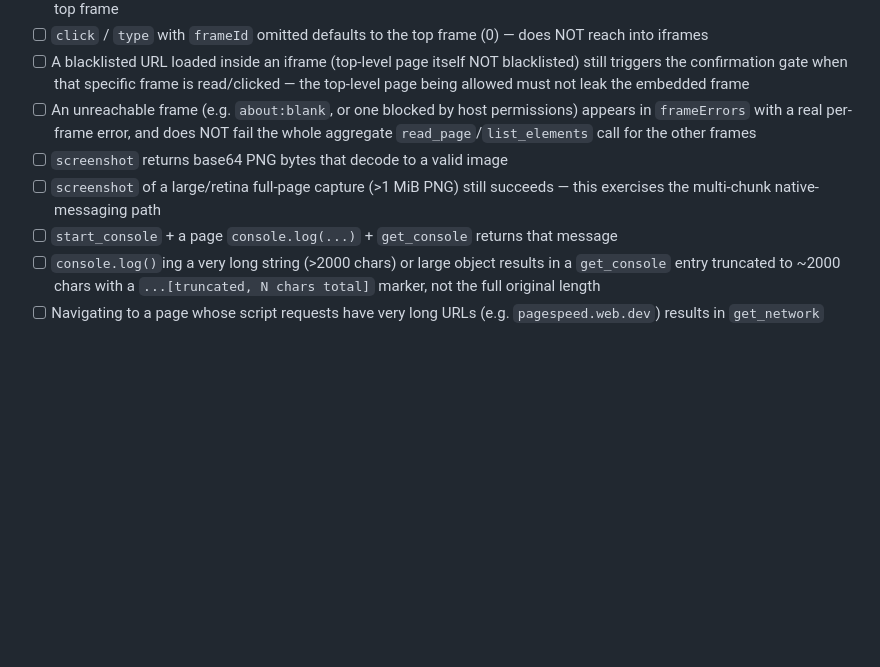
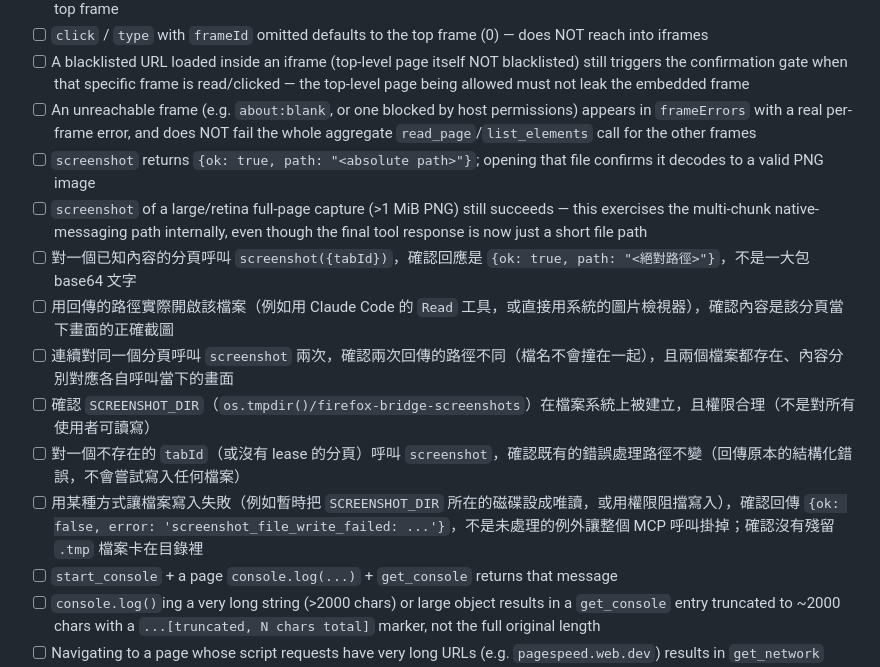
Before and after one commit to raychao-oao/firefox-bridge, a Markdown page: docs/manual-verification-checklist.md, the part around the change. Rendered like a GitHub page; blank space fills up the shorter version.

Commit message:
docs: add manual verification items for screenshot file-path fix

```diff
--- a/docs/manual-verification-checklist.md
+++ b/docs/manual-verification-checklist.md
@@ -121,8 +121,14 @@ that automated unit tests can't cover (real Firefox + real process spawning).
 - [ ] `click` / `type` with `frameId` omitted defaults to the top frame (0) — does NOT reach into iframes
 - [ ] A blacklisted URL loaded inside an iframe (top-level page itself NOT blacklisted) still triggers the confirmation gate when that specific frame is read/clicked — the top-level page being allowed must not leak the embedded frame
 - [ ] An unreachable frame (e.g. `about:blank`, or one blocked by host permissions) appears in `frameErrors` with a real per-frame error, and does NOT fail the whole aggregate `read_page`/`list_elements` call for the other frames
-- [ ] `screenshot` returns base64 PNG bytes that decode to a valid image
-- [ ] `screenshot` of a large/retina full-page capture (>1 MiB PNG) still succeeds — this exercises the multi-chunk native-messaging path
+- [ ] `screenshot` returns `{ok: true, path: "<absolute path>"}`; opening that file confirms it decodes to a valid PNG image
+- [ ] `screenshot` of a large/retina full-page capture (>1 MiB PNG) still succeeds — this exercises the multi-chunk native-messaging path internally, even though the final tool response is now just a short file path
+- [ ] 對一個已知內容的分頁呼叫 `screenshot({tabId})`，確認回應是 `{ok: true, path: "<絕對路徑>"}`，不是一大包 base64 文字
+- [ ] 用回傳的路徑實際開啟該檔案（例如用 Claude Code 的 `Read` 工具，或直接用系統的圖片檢視器），確認內容是該分頁當下畫面的正確截圖
+- [ ] 連續對同一個分頁呼叫 `screenshot` 兩次，確認兩次回傳的路徑不同（檔名不會撞在一起），且兩個檔案都存在、內容分別對應各自呼叫當下的畫面
+- [ ] 確認 `SCREENSHOT_DIR`（`os.tmpdir()/firefox-bridge-screenshots`）在檔案系統上被建立，且權限合理（不是對所有使用者可讀寫）
+- [ ] 對一個不存在的 `tabId`（或沒有 lease 的分頁）呼叫 `screenshot`，確認既有的錯誤處理路徑不變（回傳原本的結構化錯誤，不會嘗試寫入任何檔案）
+- [ ] 用某種方式讓檔案寫入失敗（例如暫時把 `SCREENSHOT_DIR` 所在的磁碟設成唯讀，或用權限阻擋寫入），確認回傳 `{ok: false, error: 'screenshot_file_write_failed: ...'}`，不是未處理的例外讓整個 MCP 呼叫掛掉；確認沒有殘留 `.tmp` 檔案卡在目錄裡
 - [ ] `start_console` + a page `console.log(...)` + `get_console` returns that message
 - [ ] `console.log()`ing a very long string (>2000 chars) or large object results in a `get_console` entry truncated to ~2000 chars with a `...[truncated, N chars total]` marker, not the full original length
 - [ ] Navigating to a page whose script requests have very long URLs (e.g. `pagespeed.web.dev`) results in `get_network` entries with `url` truncated to ~2000 chars with the same marker
```
